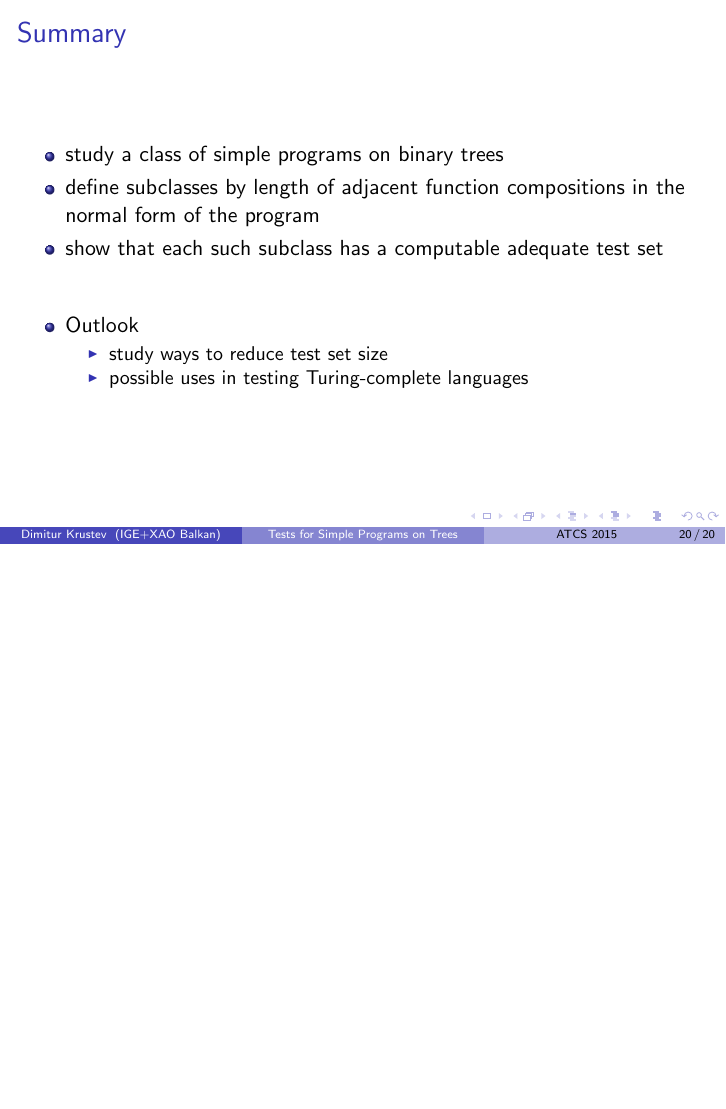
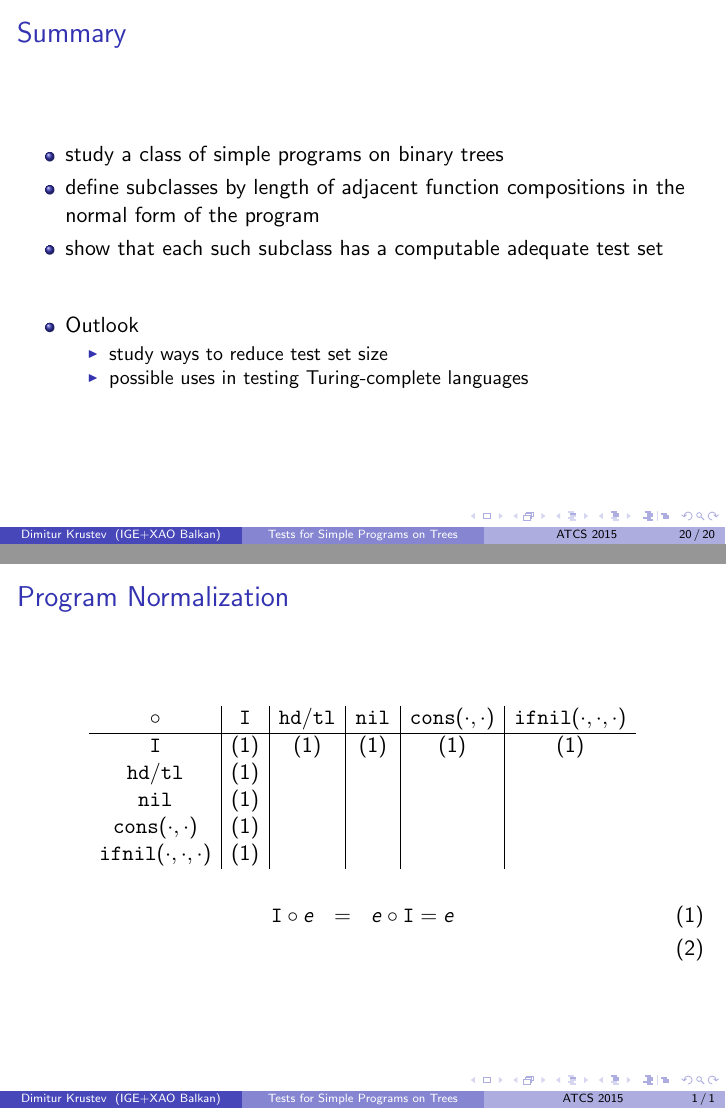
Before and after one commit to dkrustev/SimpleTreeExprTests, LaTeX slides (doc/ATCS2015_slides/SimpleTreeExprTests_slides.tex): page 30 of 30 before the commit and pages 30 and 31 of 31 after it, the two joined at a grey line, the shorter picture padded with empty space. Compiled offline with pdfLaTeX.

Commit message:
slides: move normalization explanations to a backup slide

```diff
--- a/doc/ATCS2015_slides/SimpleTreeExprTests_slides.tex
+++ b/doc/ATCS2015_slides/SimpleTreeExprTests_slides.tex
@@ -5,6 +5,8 @@
 \usepackage{amsmath} % \for \align, ...
 \usepackage{stmaryrd} % for \llbracket, ...
 \usepackage{hyperref} % for \url
+
+\usepackage{appendixnumberbeamer} % separate slide numbers for appendix
 
 \usepackage{tikz}
 \usetikzlibrary{calc} % for (let \p1= ... in ...)
@@ -550,4 +537,27 @@
   \end{itemize}
 \end{frame}
 
+% % % % % % % %
+\appendix
+
+\section*{Backup}
+
+\begin{frame}
+  \frametitle{Program Normalization}
+  \[
+  \begin{array}{c|c|c|c|c|c}
+  \circ & \texttt{I} & \texttt{hd}/ \texttt{tl} & \texttt{nil} & \texttt{cons}(\cdot, \cdot) & \texttt{ifnil}(\cdot, \cdot, \cdot) \\
+  \hline
+  \texttt{I}                          & (\ref{eq:id}) & (\ref{eq:id}) & (\ref{eq:id}) & (\ref{eq:id}) & (\ref{eq:id}) \\
+  \texttt{hd}/ \texttt{tl}            & (\ref{eq:id}) & & & & \\
+  \texttt{nil}                        & (\ref{eq:id}) & & & & \\
+  \texttt{cons}(\cdot, \cdot)         & (\ref{eq:id}) & & & & \\
+  \texttt{ifnil}(\cdot, \cdot, \cdot) & (\ref{eq:id}) & & & &
+  \end{array}
+  \]
+  \begin{eqnarray}
+  \texttt{I} \circ e & = & e \circ \texttt{I} = e \label{eq:id} \\
+  \end{eqnarray}
+\end{frame}
+
 \end{document}
```
Also changed, not shown: doc/ATCS2015_slides/SimpleTreeExprTests_slides.tex (15 more changed lines).
